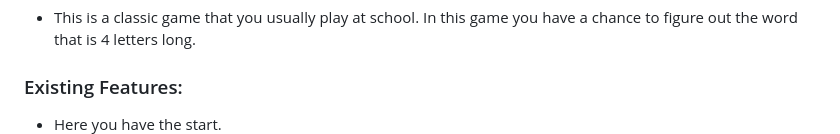
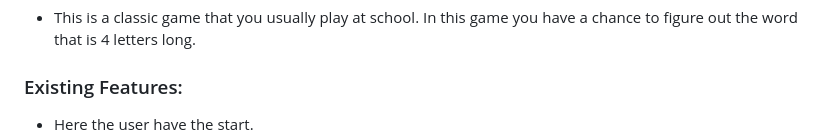
Before and after one commit to blackcatten/Hangman, a Markdown page: README.md, the part around one of its changes. Drawn GitHub-style.

```diff
--- a/README.md
+++ b/README.md
@@ -20,7 +20,7 @@ The project's goal is to show how to easily play a satisfying game that is a lit
 ## Features:
 - This is a classic game that you usually play at school. In this game you have a chance to figure out the word that is 4 letters long.
 ### Existing Features:
-- Here you have the start.
+- Here the user have the start.
 ![start gaming](assets/images/hangman-start.png)
 - Here are the instructions.
 ![instructions](assets/images/hangman-instructions.png)
```
Also changed, not shown: other parts of README.md (+6 -1 lines).
